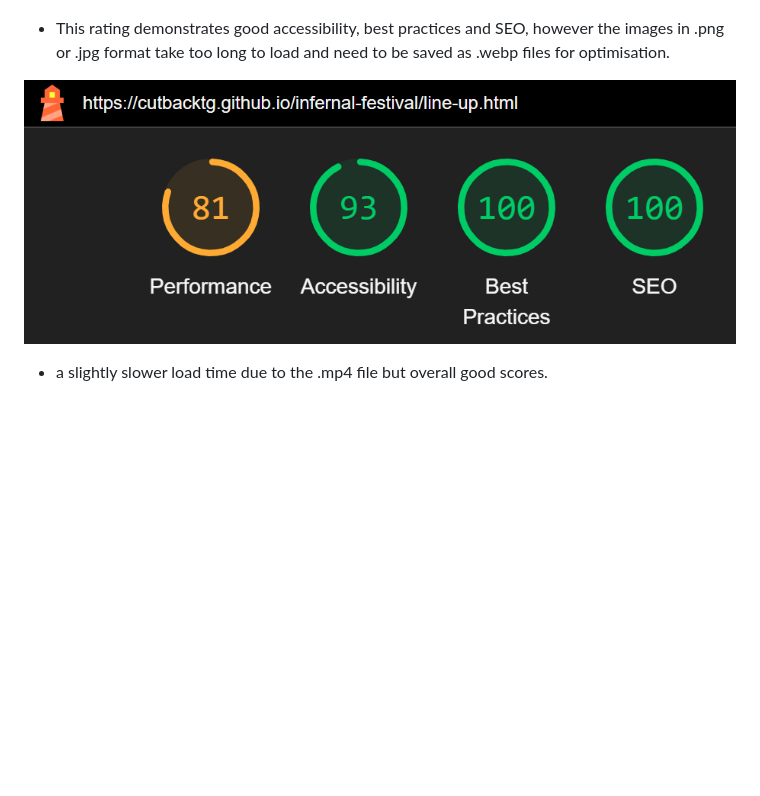
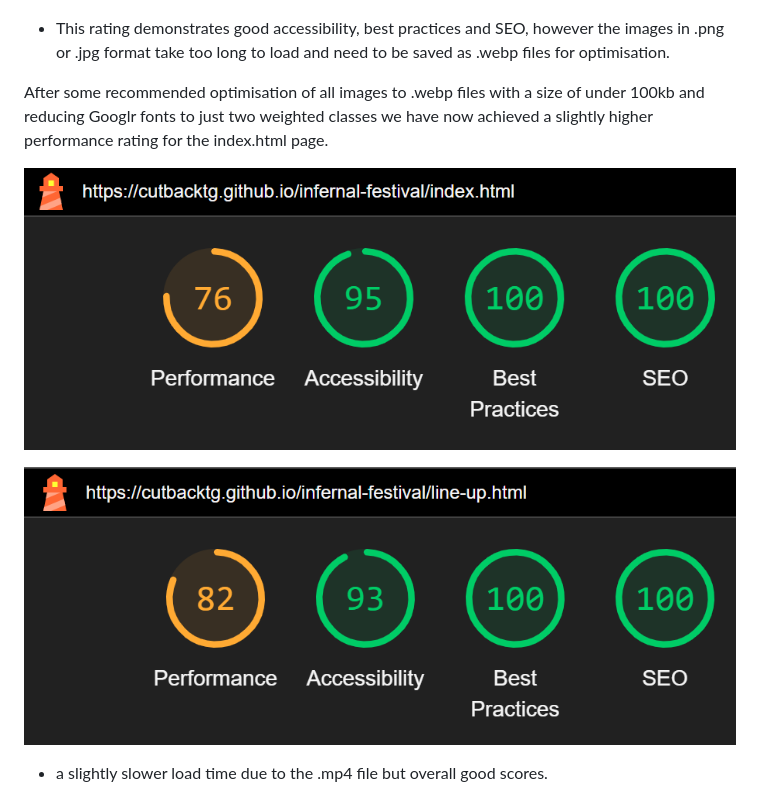
Before and after one commit to CutbackTG/infernal-festival, a Markdown page: README.md, the part around the change. Rendered like a GitHub page; pictures changed too: image-3.png (added), image-4.png (added); blank space fills up the shorter version.

```diff
--- a/README.md
+++ b/README.md
@@ -100,7 +100,11 @@ Develop dedicated pages for:
 ![index.html About Page rating]({3D617FBF-22A3-463E-B99C-25E0D76F3B95}.png)
 - This rating demonstrates good accessibility, best practices and SEO, however the images in .png or .jpg format take too long to load and need to be saved as .webp files for optimisation.
 
-![Lineup page rating ](image-1.png)
+After some recommended optimisation of all images to .webp files with a size of under 100kb and reducing Googlr fonts to just two weighted classes we have now achieved a slightly higher performance rating for the index.html page.
+
+![improved About Page rating](image-3.png)
+
+![Lineup Page rating](image-4.png)
 - a slightly slower load time due to the .mp4 file but overall good scores.
 
 ![Ticket Page ratings](image-2.png)
```
Also changed, not shown: 1 other file.
